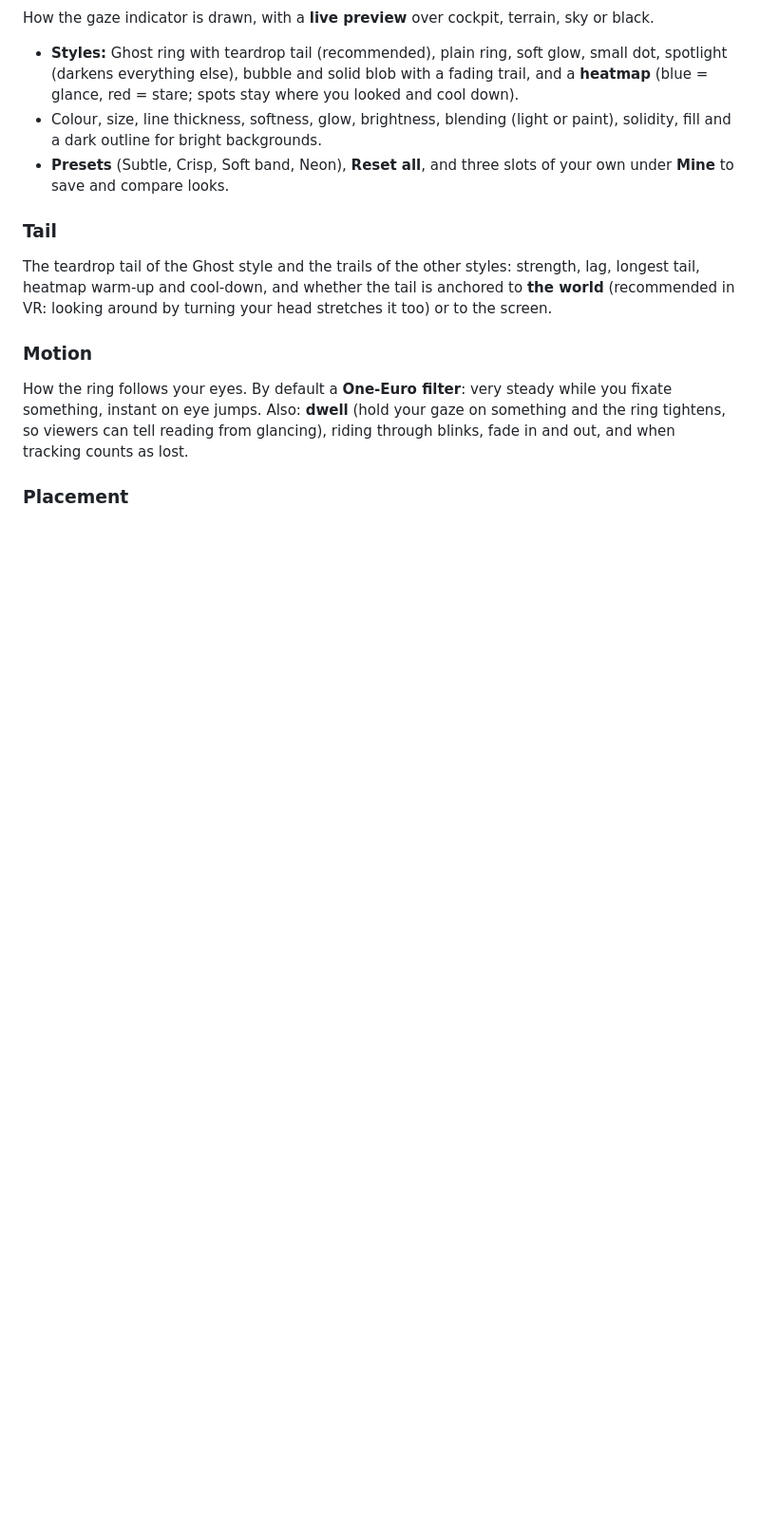
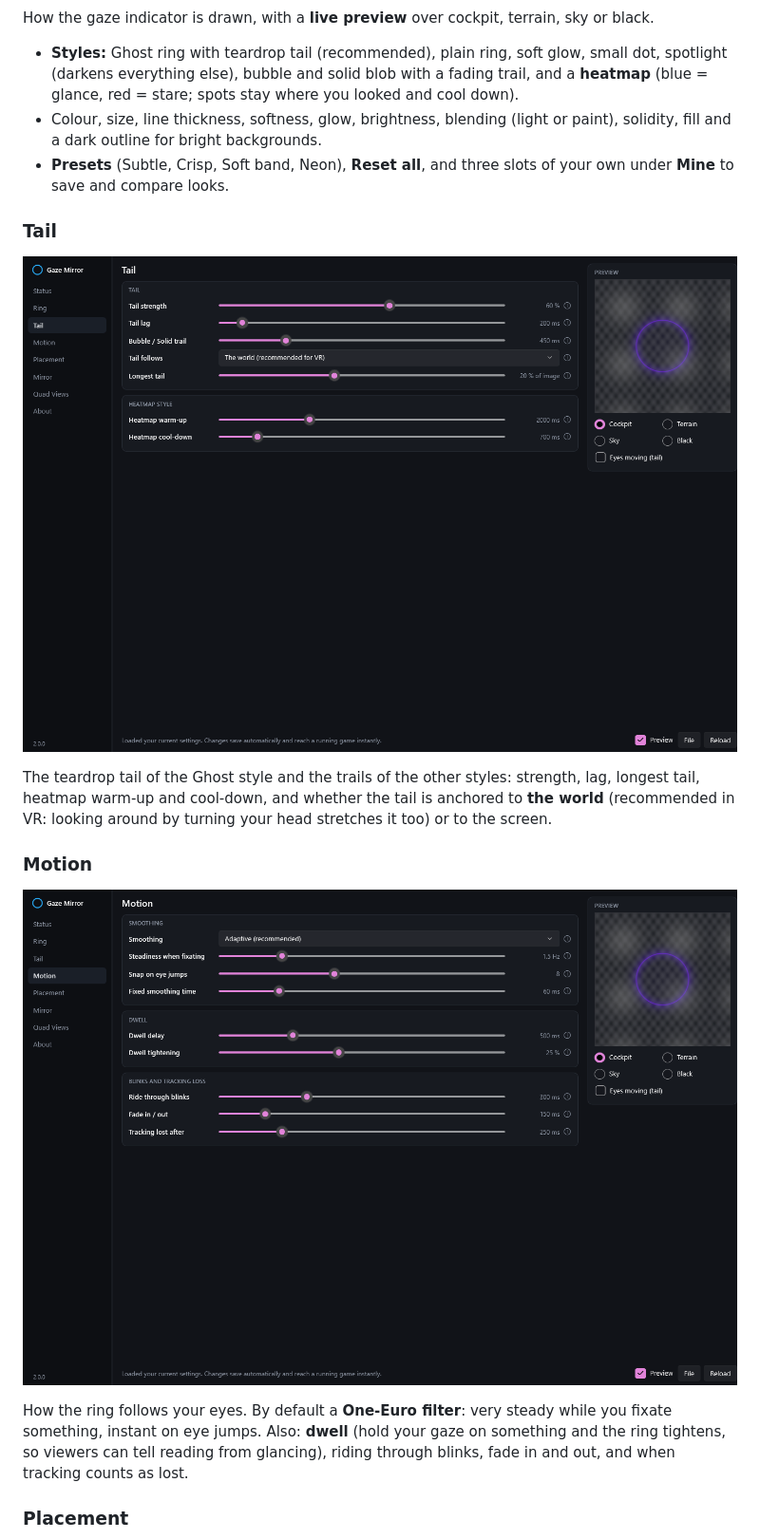
Before and after one commit to KanaiCasual/QuadViews-Gaze-Mirror, a Markdown page: README.md, the part around one of its changes. Shown at 95% size. Drawn GitHub-style; blank space fills up the shorter version.

Commit message:
README: the Tail, Motion, Placement and About screenshots in place
Co-Authored-By: Claude Fable 5.1 <noreply@anthropic.com>

```diff
--- a/README.md
+++ b/README.md
@@ -147,12 +147,16 @@ How the gaze indicator is drawn, with a **live preview** over cockpit, terrain,
 
 ### Tail
 
+![Tail page](docs/tab-tail.png)
+
 The teardrop tail of the Ghost style and the trails of the other styles: strength, lag, longest tail, heatmap warm-up and
 cool-down, and whether the tail is anchored to **the world** (recommended in VR: looking around by turning your head
 stretches it too) or to the screen.
 
 ### Motion
 
+![Motion page](docs/tab-motion.png)
+
 How the ring follows your eyes. By default a **One-Euro filter**: very steady while you fixate something, instant on eye
 jumps. Also: **dwell** (hold your gaze on something and the ring tightens, so viewers can tell reading from glancing),
 riding through blinks, fade in and out, and when tracking counts as lost.
```
Also changed, not shown: other parts of README.md (+4 -0 lines).
